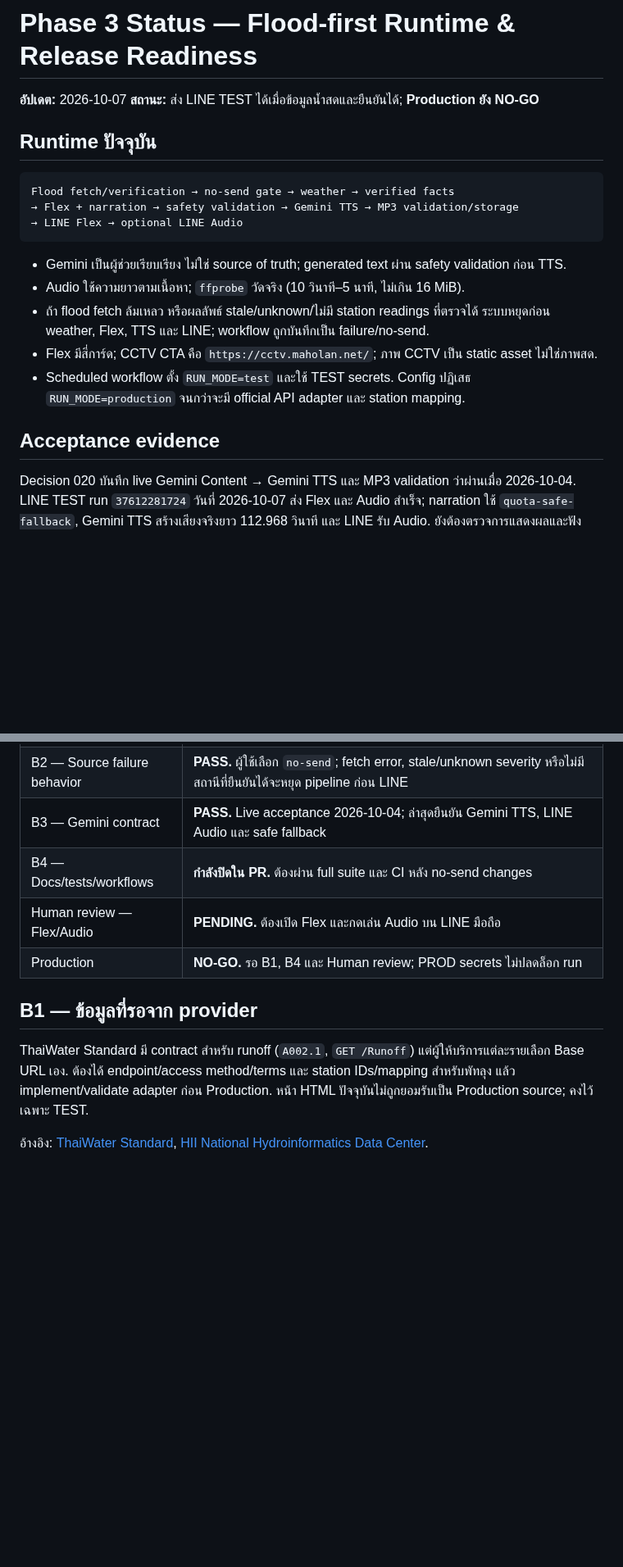
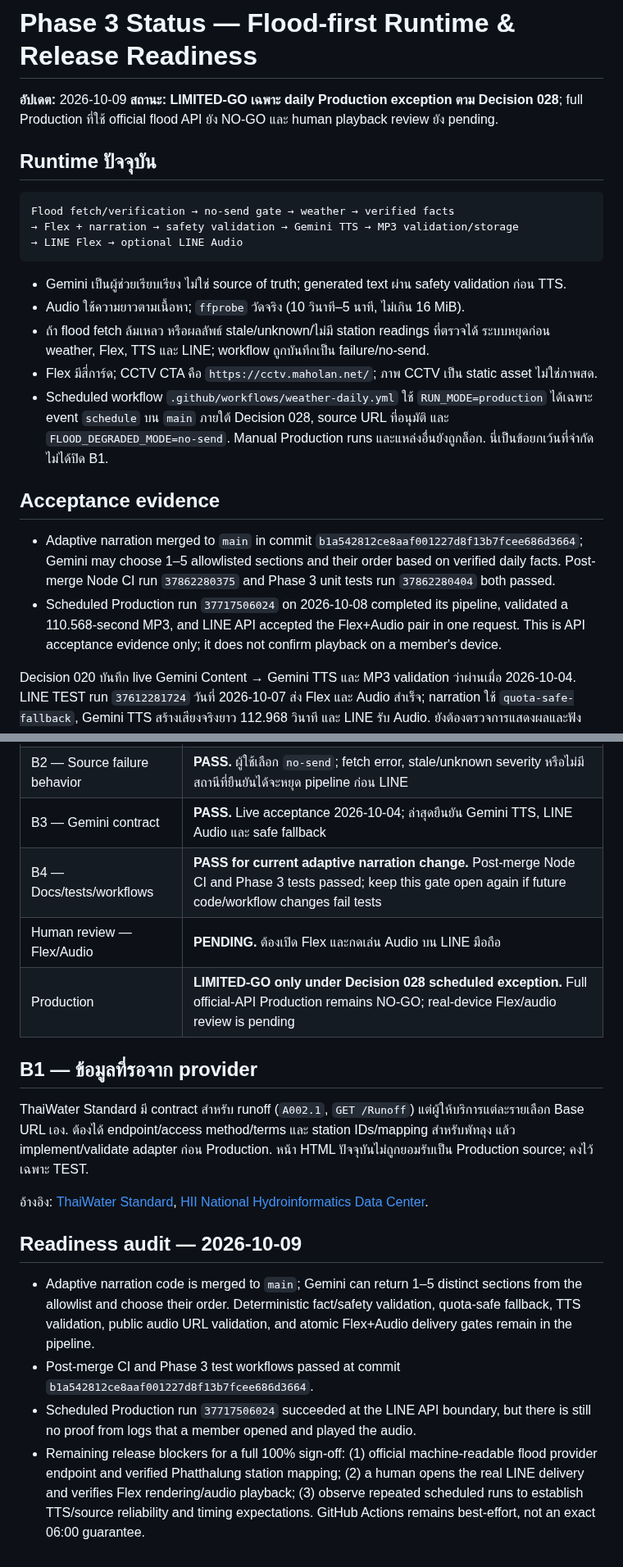
Before and after one commit to aodxx/SkyAudio-Alert, a Markdown page: docs/PHASE3_STATUS.md, 2 parts joined by grey strips. Shown at 82% size. Rendered like a GitHub page; blank space fills up the shorter version.

Commit message:
docs: align phase 3 status with limited production exception

```diff
--- a/docs/PHASE3_STATUS.md
+++ b/docs/PHASE3_STATUS.md
@@ -1,7 +1,7 @@
 # Phase 3 Status — Flood-first Runtime & Release Readiness
 
-**อัปเดต:** 2026-10-07
-**สถานะ:** ส่ง LINE TEST ได้เมื่อข้อมูลน้ำสดและยืนยันได้; **Production ยัง NO-GO**
+**อัปเดต:** 2026-10-09
+**สถานะ:** **LIMITED-GO เฉพาะ daily Production exception ตาม Decision 028**; full Production ที่ใช้ official flood API ยัง NO-GO และ human playback review ยัง pending.
 
 ## Runtime ปัจจุบัน
 
@@ -15,9 +15,12 @@ Flood fetch/verification → no-send gate → weather → verified facts
 - Audio ใช้ความยาวตามเนื้อหา; `ffprobe` วัดจริง (10 วินาที–5 นาที, ไม่เกิน 16 MiB).
 - ถ้า flood fetch ล้มเหลว หรือผลลัพธ์ stale/unknown/ไม่มี station readings ที่ตรวจได้ ระบบหยุดก่อน weather, Flex, TTS และ LINE; workflow ถูกบันทึกเป็น failure/no-send.
 - Flex มีสี่การ์ด; CCTV CTA คือ `https://cctv.maholan.net/`; ภาพ CCTV เป็น static asset ไม่ใช่ภาพสด.
-- Scheduled workflow ตั้ง `RUN_MODE=test` และใช้ TEST secrets. Config ปฏิเสธ `RUN_MODE=production` จนกว่าจะมี official API adapter และ station mapping.
+- Scheduled workflow `.github/workflows/weather-daily.yml` ใช้ `RUN_MODE=production` ได้เฉพาะ event `schedule` บน `main` ภายใต้ Decision 028, source URL ที่อนุมัติ และ `FLOOD_DEGRADED_MODE=no-send`. Manual Production runs และแหล่งอื่นยังถูกล็อก. นี่เป็นข้อยกเว้นที่จำกัด ไม่ได้ปิด B1.
 
 ## Acceptance evidence
+
+- Adaptive narration merged to `main` in commit `b1a542812ce8aaf001227d8f13b7fcee686d3664`; Gemini may choose 1–5 allowlisted sections and their order based on verified daily facts. Post-merge Node CI run `37862280375` and Phase 3 unit tests run `37862280404` both passed.
+- Scheduled Production run `37717506024` on 2026-10-08 completed its pipeline, validated a 110.568-second MP3, and LINE API accepted the Flex+Audio pair in one request. This is API acceptance evidence only; it does not confirm playback on a member's device.
 
 Decision 020 บันทึก live Gemini Content → Gemini TTS และ MP3 validation ว่าผ่านเมื่อ 2026-10-04. LINE TEST run `37612281724` วันที่ 2026-10-07 ส่ง Flex และ Audio สำเร็จ; narration ใช้ `quota-safe-fallback`, Gemini TTS สร้างเสียงจริงยาว 112.968 วินาที และ LINE รับ Audio. ยังต้องตรวจการแสดงผลและฟังเสียงบน LINE client จริง.
 
@@ -28,12 +31,20 @@ Decision 020 บันทึก live Gemini Content → Gemini TTS และ MP3
 | B1 — Official flood API | **OPEN.** ThaiWater Standard กำหนด `A002.1 /Runoff`; ยังไม่มี provider Base URL/access method และ station mapping ที่ยืนยันสำหรับพัทลุง. HTML adapter ใช้ได้เฉพาะ TEST |
 | B2 — Source failure behavior | **PASS.** ผู้ใช้เลือก `no-send`; fetch error, stale/unknown severity หรือไม่มีสถานีที่ยืนยันได้จะหยุด pipeline ก่อน LINE |
 | B3 — Gemini contract | **PASS.** Live acceptance 2026-10-04; ล่าสุดยืนยัน Gemini TTS, LINE Audio และ safe fallback |
-| B4 — Docs/tests/workflows | **กำลังปิดใน PR.** ต้องผ่าน full suite และ CI หลัง no-send changes |
+| B4 — Docs/tests/workflows | **PASS for current adaptive narration change.** Post-merge Node CI and Phase 3 tests passed; keep this gate open again if future code/workflow changes fail tests |
 | Human review — Flex/Audio | **PENDING.** ต้องเปิด Flex และกดเล่น Audio บน LINE มือถือ |
-| Production | **NO-GO.** รอ B1, B4 และ Human review; PROD secrets ไม่ปลดล็อก run |
+| Production | **LIMITED-GO only under Decision 028 scheduled exception.** Full official-API Production remains NO-GO; real-device Flex/audio review is pending |
 
 ## B1 — ข้อมูลที่รอจาก provider
 
 ThaiWater Standard มี contract สำหรับ runoff (`A002.1`, `GET /Runoff`) แต่ผู้ให้บริการแต่ละรายเลือก Base URL เอง. ต้องได้ endpoint/access method/terms และ station IDs/mapping สำหรับพัทลุง แล้ว implement/validate adapter ก่อน Production. หน้า HTML ปัจจุบันไม่ถูกยอมรับเป็น Production source; คงไว้เฉพาะ TEST.
 
 อ้างอิง: [ThaiWater Standard](https://standard.thaiwater.net/docs/), [HII National Hydroinformatics Data Center](https://www.hii.or.th/en/research-development/rd/2020/04/15/national-hydroinformatics-data-center-nhc/).
+
+
+## Readiness audit — 2026-10-09
+
+- Adaptive narration code is merged to `main`; Gemini can return 1–5 distinct sections from the allowlist and choose their order. Deterministic fact/safety validation, quota-safe fallback, TTS validation, public audio URL validation, and atomic Flex+Audio delivery gates remain in the pipeline.
+- Post-merge CI and Phase 3 test workflows passed at commit `b1a542812ce8aaf001227d8f13b7fcee686d3664`.
+- Scheduled Production run `37717506024` succeeded at the LINE API boundary, but there is still no proof from logs that a member opened and played the audio.
+- Remaining release blockers for a full 100% sign-off: (1) official machine-readable flood provider endpoint and verified Phatthalung station mapping; (2) a human opens the real LINE delivery and verifies Flex rendering/audio playback; (3) observe repeated scheduled runs to establish TTS/source reliability and timing expectations. GitHub Actions remains best-effort, not an exact 06:00 guarantee.
```
